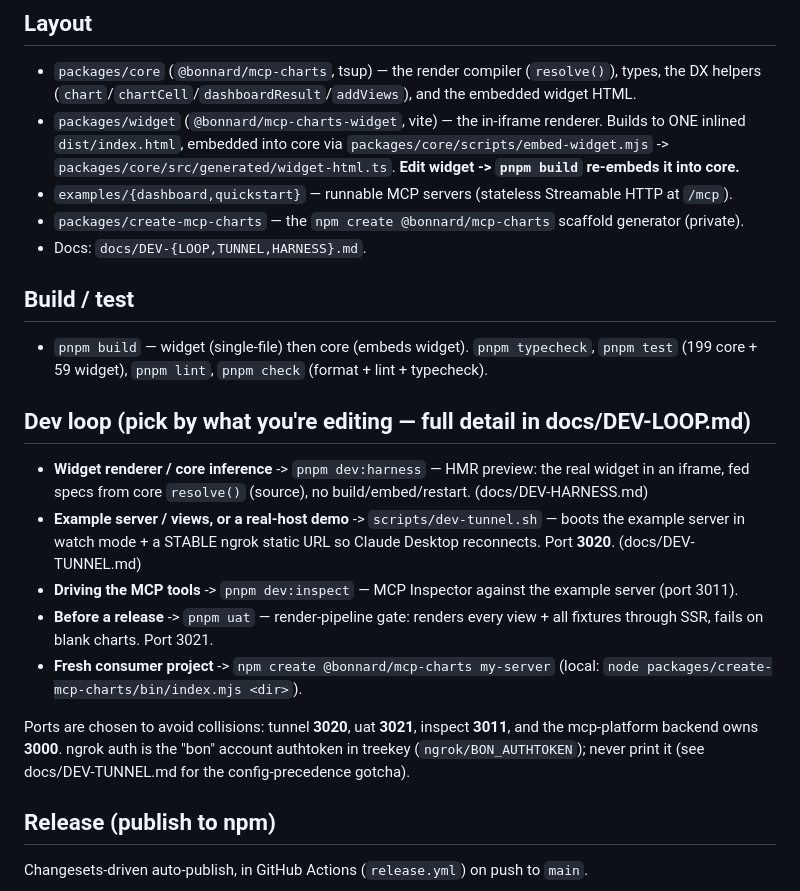
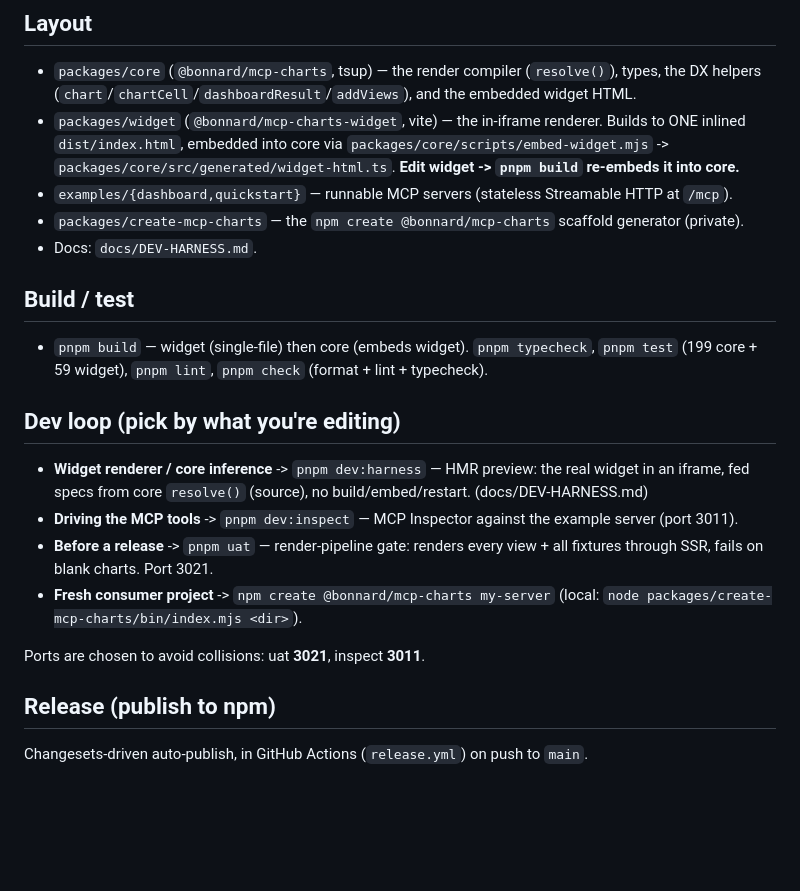
Before and after one commit to bonnard-data/mcp-charts, a Markdown page: CLAUDE.md, the part around the change. Rendered like a GitHub page; blank space fills up the shorter version.

Commit message:
docs: fix CLAUDE.md references to the removed dev-tunnel tooling
docs/DEV-LOOP.md, docs/DEV-TUNNEL.md, and scripts/dev-tunnel.sh were
removed (internal-only, moved to the private product repo's runbooks).
Drop the dangling references, the tunnel port/account detail, and the
treekey reference name that only mattered for that removed workflow.

Co-Authored-By: Claude Sonnet 5 <noreply@anthropic.com>

```diff
--- a/CLAUDE.md
+++ b/CLAUDE.md
@@ -14,27 +14,22 @@ can grab the wrong copy, so make a MANUAL worktree of THIS repo if isolating.
   `packages/core/src/generated/widget-html.ts`. **Edit widget -> `pnpm build` re-embeds it into core.**
 - `examples/{dashboard,quickstart}` — runnable MCP servers (stateless Streamable HTTP at `/mcp`).
 - `packages/create-mcp-charts` — the `npm create @bonnard/mcp-charts` scaffold generator (private).
-- Docs: `docs/DEV-{LOOP,TUNNEL,HARNESS}.md`.
+- Docs: `docs/DEV-HARNESS.md`.
 
 ## Build / test
 - `pnpm build` — widget (single-file) then core (embeds widget). `pnpm typecheck`, `pnpm test`
   (199 core + 59 widget), `pnpm lint`, `pnpm check` (format + lint + typecheck).
 
-## Dev loop (pick by what you're editing — full detail in docs/DEV-LOOP.md)
+## Dev loop (pick by what you're editing)
 - **Widget renderer / core inference** -> `pnpm dev:harness` — HMR preview: the real widget in an
   iframe, fed specs from core `resolve()` (source), no build/embed/restart. (docs/DEV-HARNESS.md)
-- **Example server / views, or a real-host demo** -> `scripts/dev-tunnel.sh` — boots the example
-  server in watch mode + a STABLE ngrok static URL so Claude Desktop reconnects. Port **3020**.
-  (docs/DEV-TUNNEL.md)
 - **Driving the MCP tools** -> `pnpm dev:inspect` — MCP Inspector against the example server (port 3011).
 - **Before a release** -> `pnpm uat` — render-pipeline gate: renders every view + all fixtures
   through SSR, fails on blank charts. Port 3021.
 - **Fresh consumer project** -> `npm create @bonnard/mcp-charts my-server` (local:
   `node packages/create-mcp-charts/bin/index.mjs <dir>`).
 
-Ports are chosen to avoid collisions: tunnel **3020**, uat **3021**, inspect **3011**, and the
-mcp-platform backend owns **3000**. ngrok auth is the "bon" account authtoken in treekey
-(`ngrok/BON_AUTHTOKEN`); never print it (see docs/DEV-TUNNEL.md for the config-precedence gotcha).
+Ports are chosen to avoid collisions: uat **3021**, inspect **3011**.
 
 ## Release (publish to npm)
 Changesets-driven auto-publish, in GitHub Actions (`release.yml`) on push to `main`.
```
